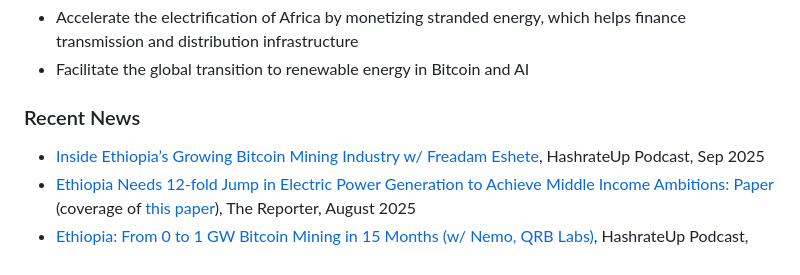
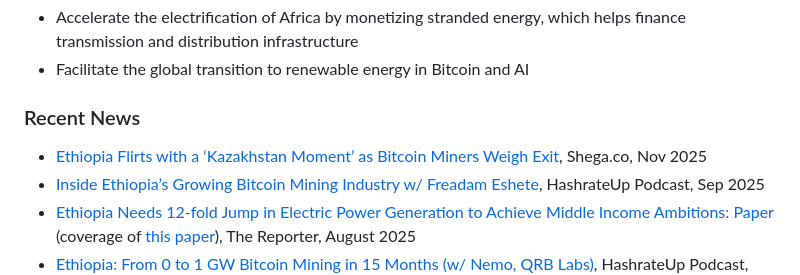
Before and after one commit to QRB-Labs/qrb, a Markdown page: docs/about.md, the part around the change. Drawn GitHub-style.

Commit message:
shega article

```diff
--- a/docs/about.md
+++ b/docs/about.md
@@ -22,6 +22,7 @@ QRB Labs is a founding member of the [Green Africa Mining Alliance](http://gama.
 ### Recent News
 <div style="padding: 16px">
  <ul>
+  <li><a href="https://shega.co/news/ethiopia-flirts-with-a-kazakhstan-moment-as-bitcoin-miners-weigh-exit">Ethiopia Flirts with a ‘Kazakhstan Moment’ as Bitcoin Miners Weigh Exit</a>, Shega.co, Nov 2025</li>
   <li><a href="https://www.youtube.com/watch?v=BHHHONC1Ta0">Inside Ethiopia’s Growing Bitcoin Mining Industry w/ Freadam Eshete</a>, HashrateUp Podcast, Sep 2025</li>
   <li><a href="https://www.thereporterethiopia.com/46657/">Ethiopia Needs 12-fold Jump in Electric Power Generation to Achieve Middle Income Ambitions: Paper</a> (coverage of <a href="https://www.qrb-labs.com/Electricity%20Pricing%20Strategy%20for%20Ethiopia.pdf">this paper</a>), The Reporter, August 2025</li>
 <li><a href="https://www.youtube.com/watch?v=fg2HFe098oU">Ethiopia: From 0 to 1 GW Bitcoin Mining in 15 Months (w/ Nemo, QRB Labs)</a>, HashrateUp Podcast, Apr 2025</li>
```
